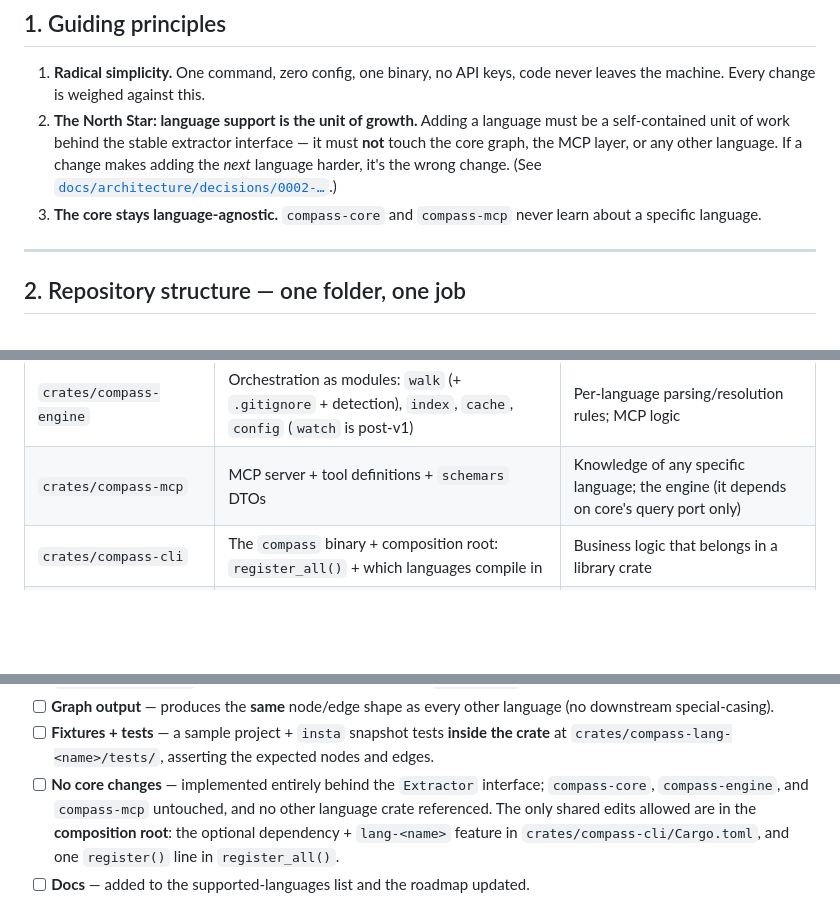
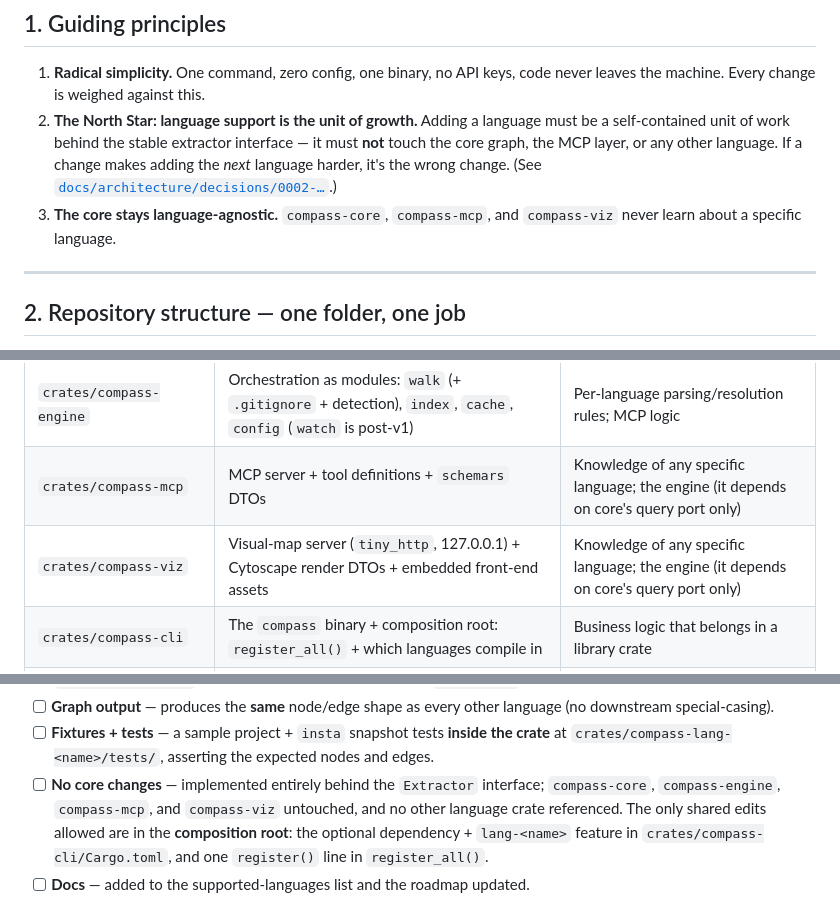
Before and after one commit to QuirijnPolinoco/compass, a Markdown page: CONTRIBUTING.md, 3 parts joined by grey strips. Rendered like a GitHub page; blank space fills up the shorter version.

```diff
--- a/CONTRIBUTING.md
+++ b/CONTRIBUTING.md
@@ -17,8 +17,8 @@ Read it once; it's short on purpose.
    touch the core graph, the MCP layer, or any other language. If a change makes adding the
    *next* language harder, it's the wrong change. (See
    [`docs/architecture/decisions/0002-…`](docs/architecture/decisions/0002-pluggable-language-extractor-architecture.md).)
-3. **The core stays language-agnostic.** `compass-core` and `compass-mcp` never learn about a
-   specific language.
+3. **The core stays language-agnostic.** `compass-core`, `compass-mcp`, and `compass-viz` never
+   learn about a specific language.
 
 ---
 
@@ -33,6 +33,7 @@ reach across boundaries.
 | `crates/compass-extract` | The stable `Extractor` trait (`extract` + `resolve`), tree-sitter harness, `RawImport`, `ResolutionContext`, `Detection`, registry | Logic for a particular language |
 | `crates/compass-engine` | Orchestration as modules: `walk` (+ `.gitignore` + detection), `index`, `cache`, `config` (`watch` is post-v1) | Per-language parsing/resolution rules; MCP logic |
 | `crates/compass-mcp` | MCP server + tool definitions + `schemars` DTOs | Knowledge of any specific language; the engine (it depends on core's query port only) |
+| `crates/compass-viz` | Visual-map server (`tiny_http`, 127.0.0.1) + Cytoscape render DTOs + embedded front-end assets | Knowledge of any specific language; the engine (it depends on core's query port only) |
 | `crates/compass-cli` | The `compass` binary + composition root: `register_all()` + which languages compile in | Business logic that belongs in a library crate |
 | `crates/compass-lang-<name>` | **Everything** for one language: detection, grammar, extraction, import resolution, **plus its own `tests/fixtures/` + snapshot tests** | Any reference to another `compass-lang-*` crate |
 | `crates/compass-lang-template` | Copy-paste skeleton for a new language (excluded from the workspace) | Real language logic |
@@ -76,8 +77,8 @@ PR checklist:
 - [ ] **Fixtures + tests** — a sample project + `insta` snapshot tests **inside the crate**
       at `crates/compass-lang-<name>/tests/`, asserting the expected nodes and edges.
 - [ ] **No core changes** — implemented entirely behind the `Extractor` interface;
-      `compass-core`, `compass-engine`, and `compass-mcp` untouched, and no other language crate
-      referenced. The only shared edits allowed are in the **composition root**: the optional
+      `compass-core`, `compass-engine`, `compass-mcp`, and `compass-viz` untouched, and no other
+      language crate referenced. The only shared edits allowed are in the **composition root**: the optional
       dependency + `lang-<name>` feature in `crates/compass-cli/Cargo.toml`, and one
       `register()` line in `register_all()`.
 - [ ] **Docs** — added to the supported-languages list and the roadmap updated.
```
Also changed, not shown: README.md (+33 -2 lines).
